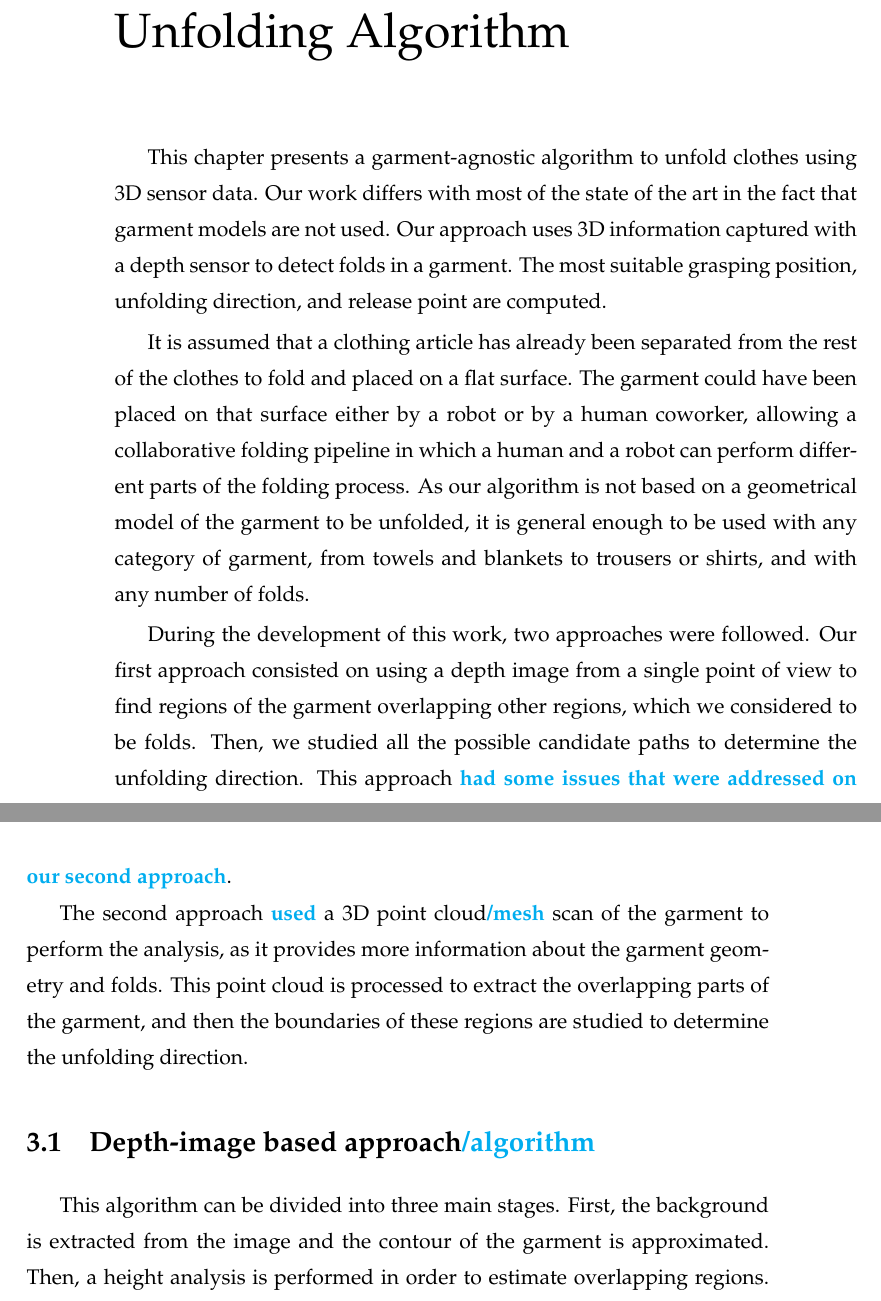
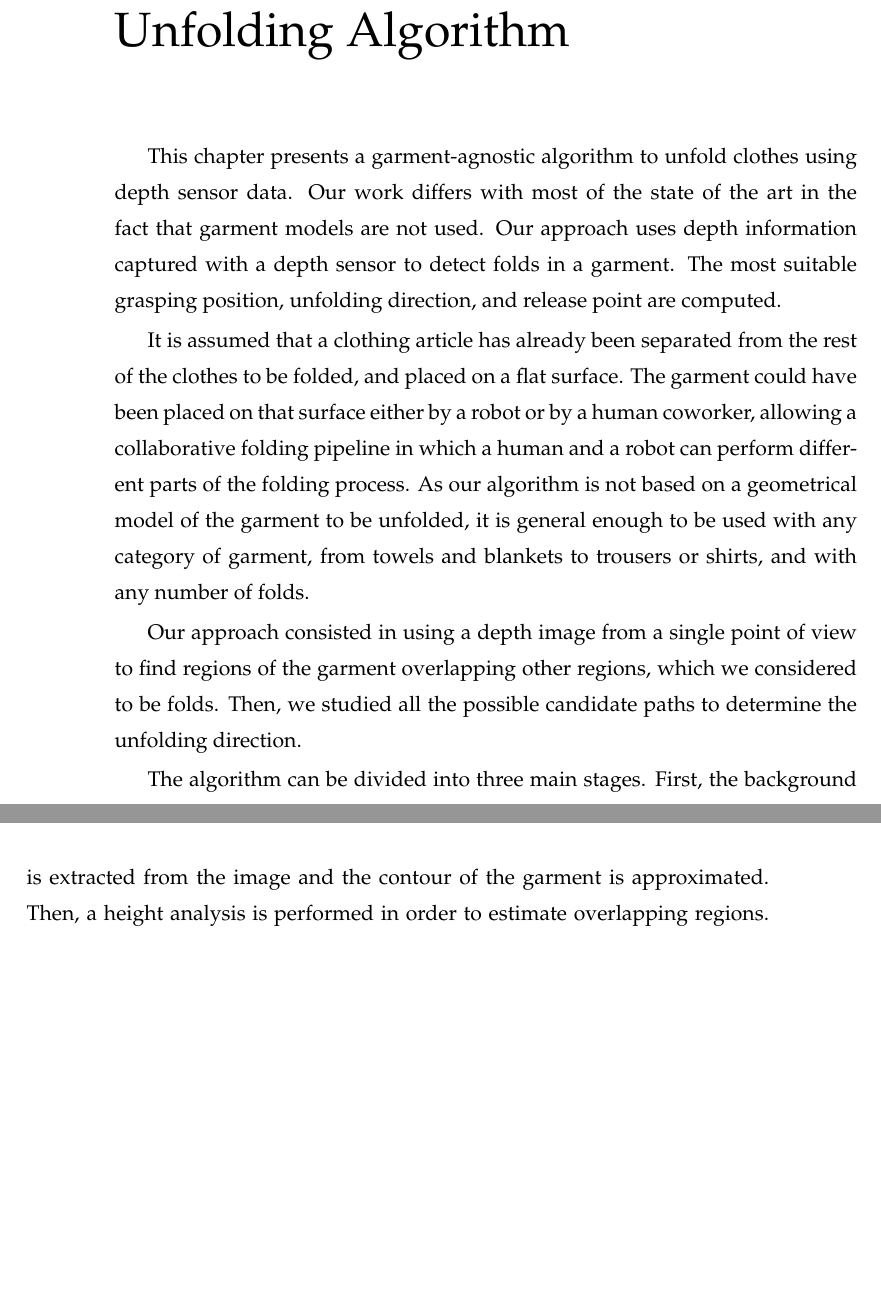
Before and after one commit to David-Estevez/master-thesis, a LaTeX thesis (master_thesis.tex, which reads architecture.tex): two parts of pages 27 and 28 of 37, joined at a grey line, cut so that both start at the same text, the shorter picture padded with empty space. Compiled offline with pdfLaTeX.

Commit message:
Small changes

```diff
--- a/architecture.tex
+++ b/architecture.tex
@@ -1,14 +1,12 @@
 \chapter{Unfolding Algorithm}
 \label{architecture}
 
-This chapter presents a garment-agnostic algorithm to unfold clothes using 3D sensor data. Our work differs with most of the state of the art in the fact that garment models are not used. Our approach uses 3D information captured with a depth sensor to detect folds in a garment. The most suitable grasping position, unfolding direction, and release point are computed.
+This chapter presents a garment-agnostic algorithm to unfold clothes using depth sensor data. Our work differs with most of the state of the art in the fact that garment models are not used. Our approach uses depth information captured with a depth sensor to detect folds in a garment. The most suitable grasping position, unfolding direction, and release point are computed.
 
-It is assumed that a clothing article has already been separated from the rest of the clothes to fold and placed on a flat surface. The garment could have been placed on that surface either by a robot or by a human coworker, allowing a collaborative folding pipeline in which a human and a robot can perform different parts of the folding process.
+It is assumed that a clothing article has already been separated from the rest of the clothes to be folded, and placed on a flat surface. The garment could have been placed on that surface either by a robot or by a human coworker, allowing a collaborative folding pipeline in which a human and a robot can perform different parts of the folding process.
 As our algorithm is not based on a geometrical model of the garment to be unfolded, it is general enough to be used with any category of garment, from towels and blankets to trousers or shirts, and with any number of folds.
 
-During the development of this work, two approaches were followed. Our first approach consisted on using a depth image from a single point of view to find regions of the garment overlapping other regions, which we considered to be folds. Then, we studied all the possible candidate paths to determine the unfolding direction. This approach \comment{had some issues that were addressed on our second approach}.
+Our approach consisted in using a depth image from a single point of view to find regions of the garment overlapping other regions, which we considered to be folds. Then, we studied all the possible candidate paths to determine the unfolding direction.
 
-The second approach \comment{used} a 3D point cloud\comment{/mesh} scan of the garment to perform the analysis, as it provides more information about the garment geometry and folds. This point cloud is processed to extract the overlapping parts of the garment, and then the boundaries of these regions are studied to determine the unfolding direction.
+The algorithm can be divided into three main stages. First, the background is extracted from the image and the contour of the garment is approximated. Then, a height analysis is performed in order to estimate overlapping regions. Finally, the information obtained in the previous analysis is used to determine if there are any folds present and how to interact with the garment to unfold it. The algorithm has been open sourced and is available online\footnote{\url{https://github.com/roboticslab-uc3m/textiles}}.
 
-\section{Depth-image based approach\comment{/algorithm}}
-This algorithm can be divided into three main stages. First, the background is extracted from the image and the contour of the garment is approximated. Then, a height analysis is performed in order to estimate overlapping regions. Finally, the information obtained in the previous analysis is used to determine if there are any folds present and how to interact with the garment to unfold it. The algorithm has been open sourced and is available online\footnote{\url{https://github.com/roboticslab-uc3m/textiles}}.
--- a/master_thesis.tex
+++ b/master_thesis.tex
@@ -44,6 +44,8 @@
 \newcommand{\comment}[1]{\textbf{\color{cyan} #1}}
 \newcommand{\warning}[1]{\textbf{\color{red} #1}}
 
+\usepackage[english]{babel}
+
 \begin{document}
 	\title{\textbf{\warning{Folding Clothes with a Robotic Slave}}}
 	\author{David Estevez Fernandez}
```
Also changed, not shown: architecture.tex (15 more changed lines), master_thesis.tex (2 more changed lines).
